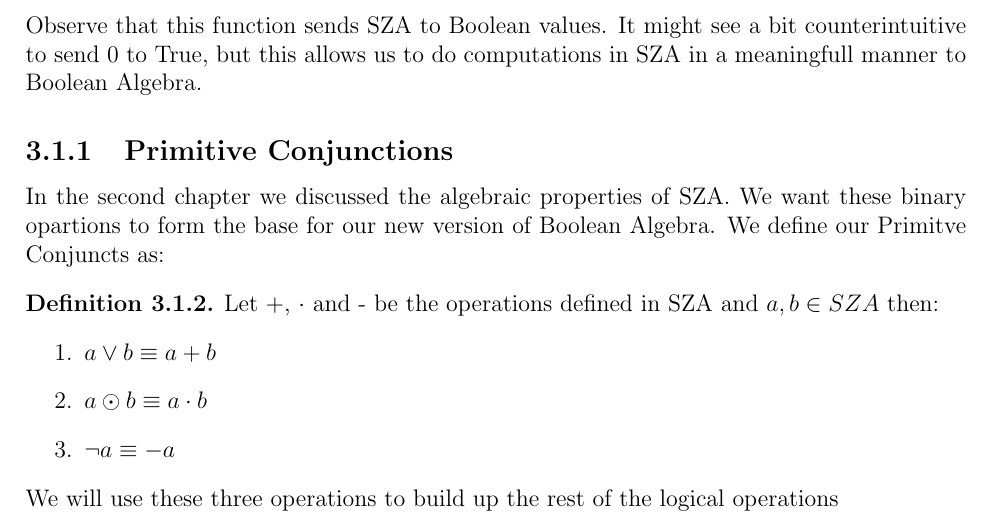
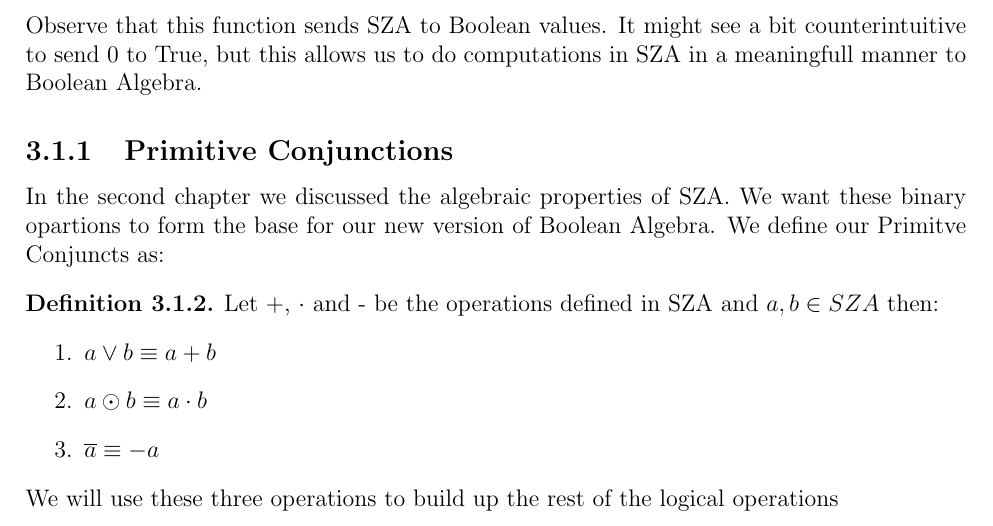
Before and after one commit to torsteinnh/floatingPointBool, a LaTeX document (SZA_Documentation/LaTex/SZA.tex): part of page 8 of 11, cut so that both start at the same text. Compiled offline with pdfLaTeX.

Commit message:
Fant noe her og der...

```diff
--- a/SZA_Documentation/LaTex/SZA.tex
+++ b/SZA_Documentation/LaTex/SZA.tex
@@ -322,7 +322,7 @@
         \begin{enumerate}
           \item $a\vee b\equiv a+b$
           \item $a\odot b\equiv a\cdot b$
-          \item  $\neg a\equiv -a$
+          \item  $\overline{a}\equiv -a$
         \end{enumerate}
       \end{definition}
 
```
Also changed, not shown: SZA_Documentation/LaTex/SZA.pdf, SZA_Documentation/LaTex/SZA.tex (5 more changed lines), 5 other files. Lines whose indentation alone changed are shown as unchanged.
